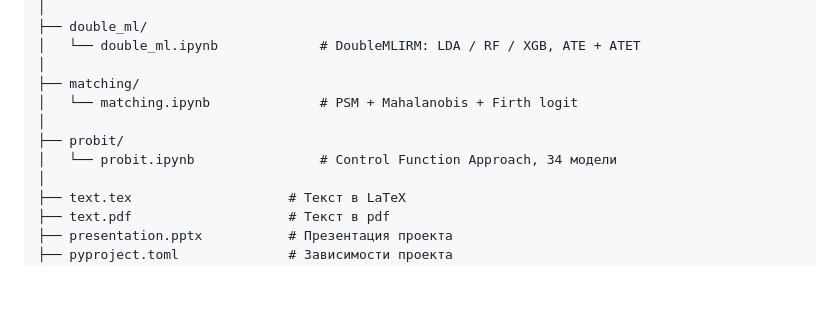
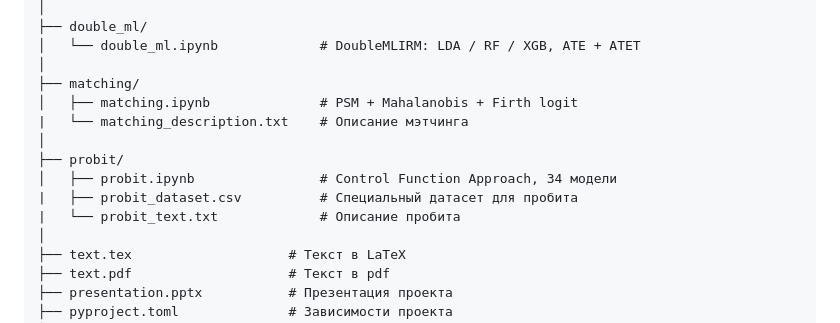
Before and after one commit to alexveider1/Econometrics-project, a Markdown page: README.md, the part around the change. Rendered like a GitHub page; blank space fills up the shorter version.

```diff
--- a/README.md
+++ b/README.md
@@ -116,10 +116,13 @@ Control Function Approach для устранения **эндогенности
 │   └── double_ml.ipynb             # DoubleMLIRM: LDA / RF / XGB, ATE + ATET
 │
 ├── matching/
-│   └── matching.ipynb              # PSM + Mahalanobis + Firth logit
+│   ├── matching.ipynb              # PSM + Mahalanobis + Firth logit
+|   └── matching_description.txt    # Описание мэтчинга
 │
 ├── probit/
-│   └── probit.ipynb                # Control Function Approach, 34 модели
+│   ├── probit.ipynb                # Control Function Approach, 34 модели
+|   ├── probit_dataset.csv          # Специальный датасет для пробита
+|   └── probit_text.txt             # Описание пробита
 │
 ├── text.tex                    # Текст в LaTeX
 ├── text.pdf                    # Текст в pdf
```
